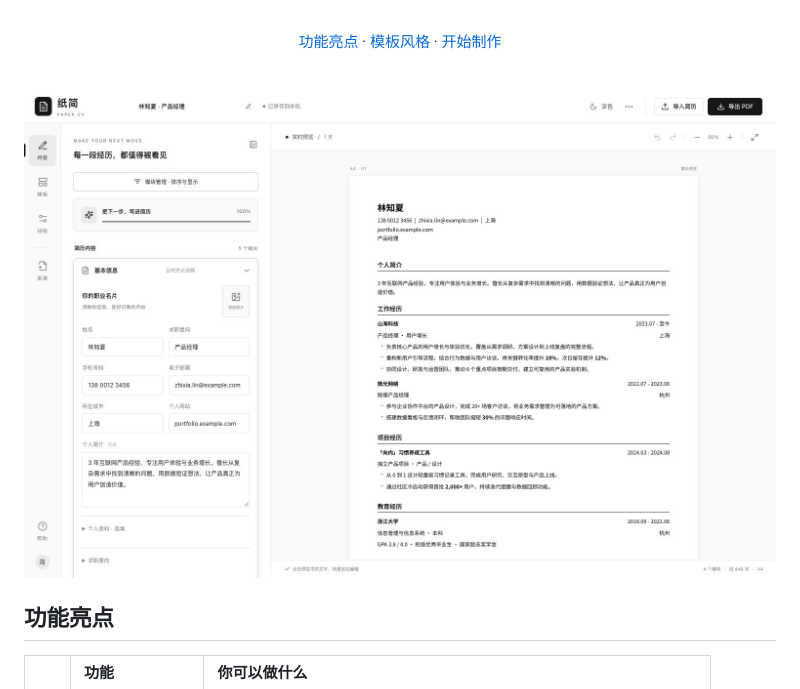
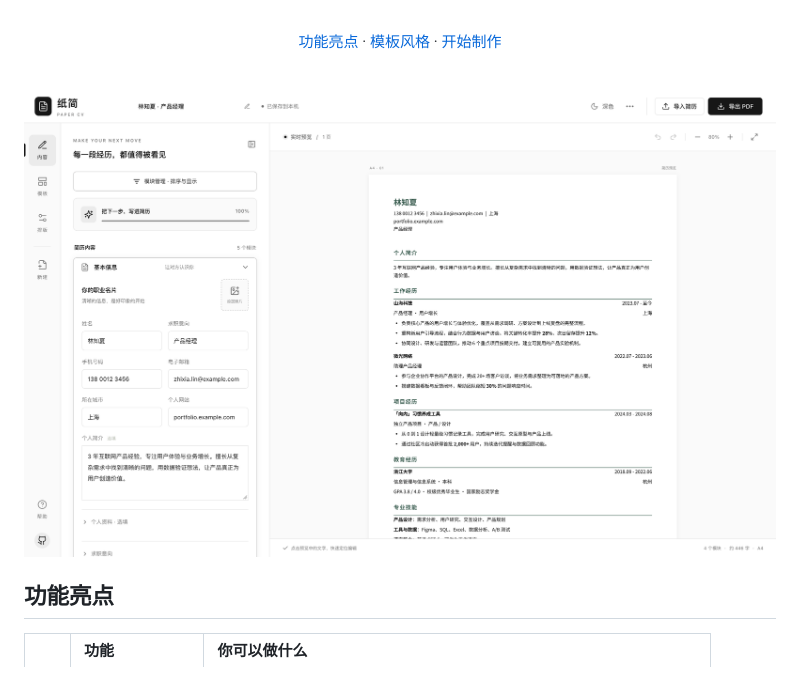
Before and after one commit to milletlovemouse/PaperCV, a Markdown page: README.md, the part around the change. Drawn GitHub-style; pictures changed too: assets/readme/editor-preview.jpg (deleted), assets/readme/editor-preview.png (added).

```diff
--- a/README.md
+++ b/README.md
@@ -22,7 +22,7 @@
 
 <br />
 
-![纸简编辑器预览](assets/readme/editor-preview.jpg)
+![纸简编辑器预览](assets/readme/editor-preview.png)
 
 ## 功能亮点
 
```
Also changed, not shown: 12 other files.
